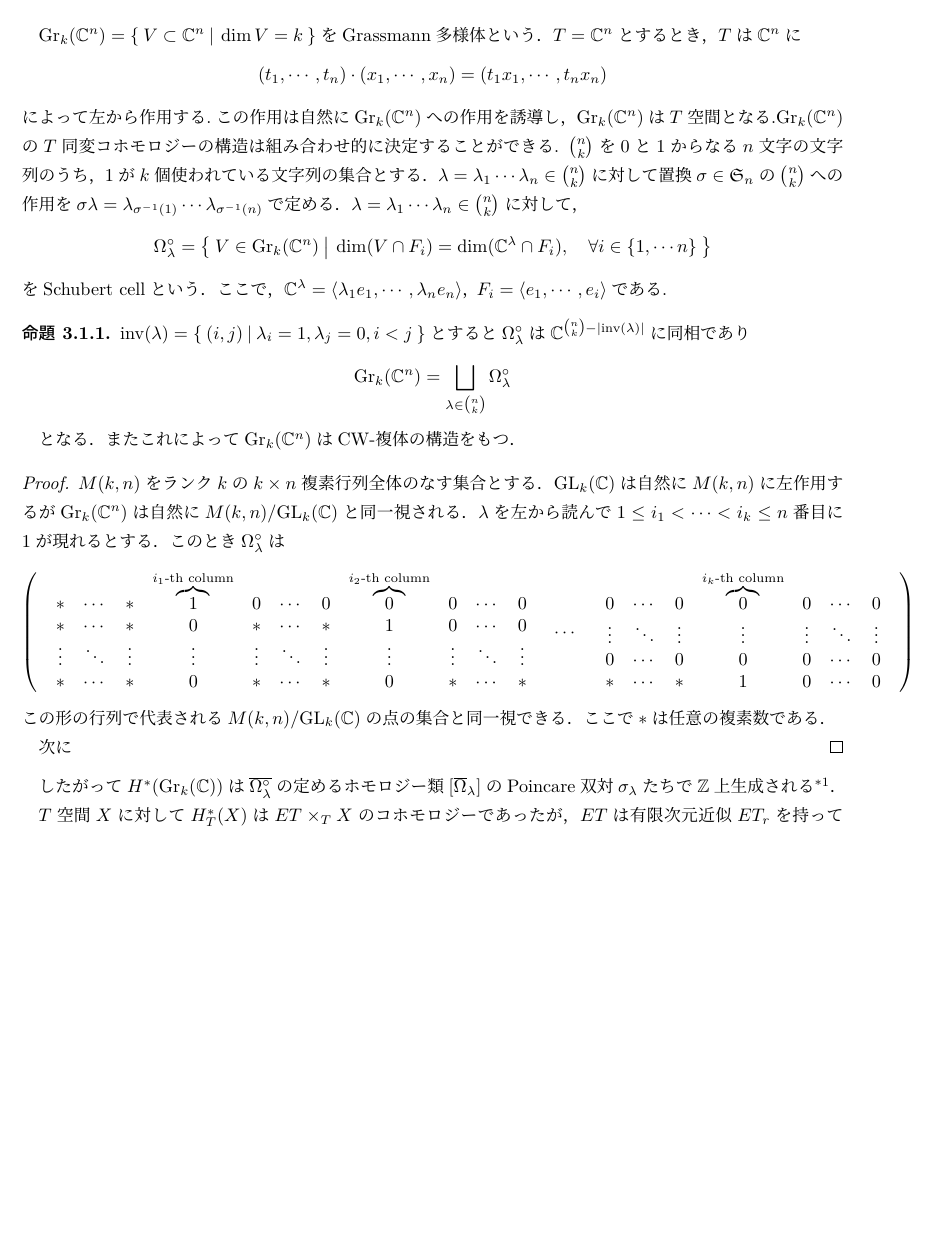
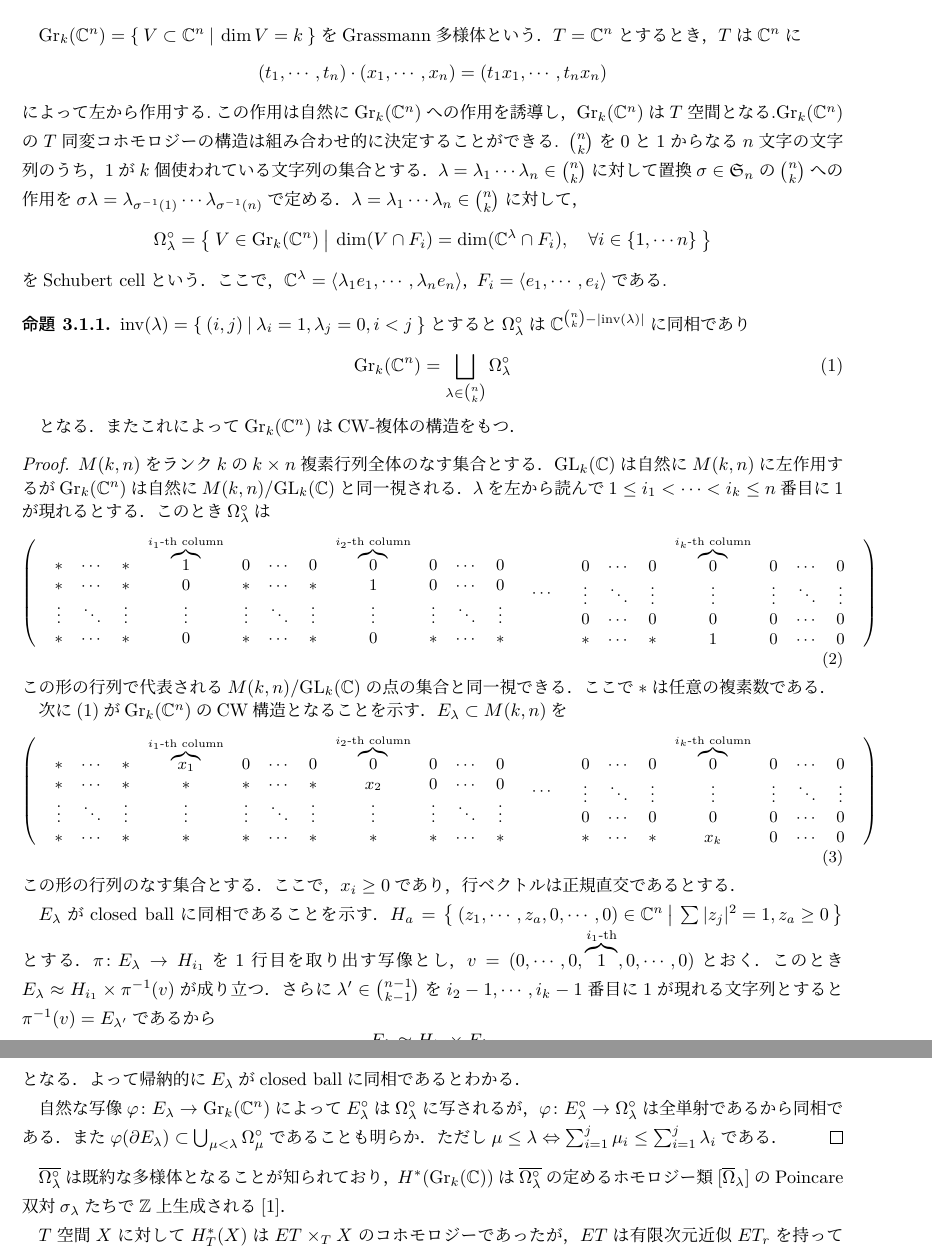
Before and after one commit to terym0421/master-project, a LaTeX document (main.tex, which reads sections/section3.tex): part of page 7 of 17 before the commit and two parts of pages 7 and 8 of 17 after it, the two joined at a grey line, cut so that both start at the same text, the shorter picture padded with empty space. Compiled offline with LuaLaTeX.

Commit message:
auto_commit

```diff
--- a/sections/section3.tex
+++ b/sections/section3.tex
@@ -14,16 +14,17 @@ $\lambda=\lambda_1\cdots \lambda_n\in\binom{n}{k}$に対して，
 
 \begin{prop}
   $\text{inv}(\lambda)=\set{(i,j)}{\lambda_i=1, \lambda_j=0, i<j}$とすると$\Omega_\lambda^\circ$は$\complex^{\binom{n}{k}-|\text{inv}(\lambda)|}$に同相であり
-\[
+\begin{equation}\label{CW str of grassmannian}
 \text{Gr}_k(\complex^n)=\bigsqcup_{\lambda\in\binom{n}{k}}\Omega_\lambda^\circ
-\]
+\end{equation}
 　となる．またこれによって$\text{Gr}_k(\complex^n)$はCW-複体の構造をもつ．
 \end{prop}
 
 \begin{proof}
   $M(k,n)$をランク$k$の$k\times n$複素行列全体のなす集合とする．$\text{GL}_k(\complex)$は自然に$M(k, n)$に左作用するが$\text{Gr}_k(\complex^n)$は自然に$M(k,n)/\text{GL}_k(\complex)$と同一視される．$\lambda$を左から読んで$1\leq i_1<\cdots<i_k\leq n$番目に$1$が現れるとする．
   このとき$\Omega_\lambda^\circ$は
-  \[
+  \small
+  \begin{equation}\label{row echelon form}
   \left(\begin{array}{ccc}
     {\begin{array}{ccccccccccc}
     * & \cdots & * & \overbrace{1}^{i_1\text{-th column}} & 0 & \cdots & 0 & \overbrace{0}^{i_{2}\text{-th column}} & 0 & \cdots & 0\\
@@ -38,14 +39,43 @@ $\lambda=\lambda_1\cdots \lambda_n\in\binom{n}{k}$に対して，
     * & \cdots & * & 1 & 0 & \cdots & 0
     \end{array}}
   \end{array}\right)
-  \]
+\end{equation}
+  \normalsize
   この形の行列で代表される$M(k,n)/\text{GL}_k(\complex)$の点の集合と同一視できる．ここで$*$は任意の複素数である．
 
-  次に
+  次に(\ref{CW str of grassmannian})が$\text{Gr}_k(\complex^n)$のCW構造となることを示す．$E_\lambda\subset M(k, n)$を
+  \small
+  \begin{equation}\label{orthonormal form}
+  \left(\begin{array}{ccc}
+    {\begin{array}{ccccccccccc}
+    * & \cdots & * & \overbrace{x_1}^{i_1\text{-th column}} & 0 & \cdots & 0 & \overbrace{0}^{i_{2}\text{-th column}} & 0 & \cdots & 0\\
+    * & \cdots & * & * & * & \cdots & * & x_2 & 0 & \cdots & 0\\
+    \vdots & \ddots & \vdots & \vdots & \vdots & \ddots & \vdots & \vdots & \vdots & \ddots & \vdots\\
+    * & \cdots & * & * & * & \cdots & * & * & * & \cdots & *
+    \end{array}} & \cdots &
+    {\begin{array}{ccccccc}
+    0 & \cdots & 0 & \overbrace{0}^{i_{k}\text{-th column}} & 0 &\cdots & 0\\
+    \vdots & \ddots & \vdots & \vdots & \vdots & \ddots & \vdots\\
+    0 & \cdots & 0 & 0 & 0 & \cdots & 0\\
+    * & \cdots & * & x_k & 0 & \cdots & 0
+    \end{array}}
+  \end{array}\right)
+\end{equation}
+\normalsize
+  この形の行列のなす集合とする．ここで，$x_i\geq 0$であり，行ベクトルは正規直交であるとする．
+
+  $E_\lambda$がclosed ballに同相であることを示す．$H_{a}=\set{(z_1,\cdots,z_{a},0,\cdots,0)\in\complex^n}{\sum|z_j|^2=1,z_{a}\geq 0}$とする．$\pi\colon E_\lambda\rightarrow H_{i_1}$を$1$行目を取り出す写像とし，
+  $v=(0,\cdots,0,\overbrace{1}^{i_1\text{-th}},0,\cdots,0)$とおく．このとき$E_\lambda\approx H_{i_1}\times\inv{\pi}(v)$が成り立つ．さらに$\lambda'\in\binom{n-1}{k-1}$を$i_2-1,\cdots,i_k-1$番目に$1$が現れる文字列とすると$\inv{\pi}(v)=E_{\lambda'}$であるから
+  \[
+  E_\lambda\approx H_{i_1}\times E_{\lambda'}
+  \]
+  となる．よって帰納的に$E_\lambda$がclosed ballに同相であるとわかる．
+
+  自然な写像$\varphi\colon E_\lambda\rightarrow\text{Gr}_k(\complex^n)$によって$E_\lambda^\circ$は$\Omega_\lambda^\circ$に写されるが，$\varphi\colon E_\lambda^\circ\rightarrow\Omega_\lambda^\circ$は全単射であるから同相である．また$\varphi(\partial E_\lambda)\subset \bigcup_{\mu < \lambda} \Omega_{\mu}^\circ$であることも明らか．ただし$\mu \leq \lambda \Leftrightarrow \sum_{i=1}^j\mu_i \leq \sum_{i=1}^j \lambda_i$である．
 \end{proof}
 
-したがって$H^*(\text{Gr}_k(\complex))$は$\overline{\Omega_\lambda^\circ}$の定めるホモロジー類$[\overline{\Omega}_\lambda]$のPoincare双対$\sigma_\lambda$たちで$\integer$上生成される\footnote{CW複体の構造について言及，closureの構造についても言及}．
+$\overline{\Omega_\lambda^\circ}$は既約な多様体となることが知られており，$H^*(\text{Gr}_k(\complex))$は$\overline{\Omega_\lambda^\circ}$の定めるホモロジー類$[\overline{\Omega}_\lambda]$のPoincare双対$\sigma_\lambda$たちで$\integer$上生成される\cite{fulton young tableaux}．
 
-$T$空間$X$に対して$H^*_T(X)$は$ET\times_TX$のコホモロジーであったが，$ET$は有限次元近似$ET_r$を持っている(§1.1)．そこで$H^*(ET_r\times_T\text{Gr}_k(\complex^n))$において$[\overline{\Omega}_\lambda]$のPoincare双対$\sigma_\lambda$をとれば，その極限によって$H^*(ET\times_T\text{Gr}_k(\complex^n))=H^*_T(\text{Gr}_k(\complex^n))$の元が定まる．これをSchubert classといい，$S_\lambda$とおく(?)．
+$T$空間$X$に対して$H^*_T(X)$は$ET\times_TX$のコホモロジーであったが，$ET$は有限次元近似$ET_r$を持っている(§1.1)．$\overline{\Omega_\lambda^\circ}$は$T$不変であるから，$ET_r\times_T\overline{\Omega_\lambda^\circ}$は$H^*(ET_r\times_T\text{Gr}_k(\complex^n))$においてホモロジー類$[\overline{\Omega}_\lambda]$を定める．このPoincare双対$\sigma_\lambda$の極限によって$H^*_T(\text{Gr}_k(\complex^n))$の元が定まる．これをSchubert classといい，$S_\lambda$とおく(?)．
 
 $\text{Gr}_k(\complex^n)$はequivariantly formalであるから同型
```
Also changed, not shown: reference.tex (+2 -1 lines), sections/section1.tex (+1 -1 lines), main.pdf, sections/section3.tex (8 more changed lines), 1 other file.
